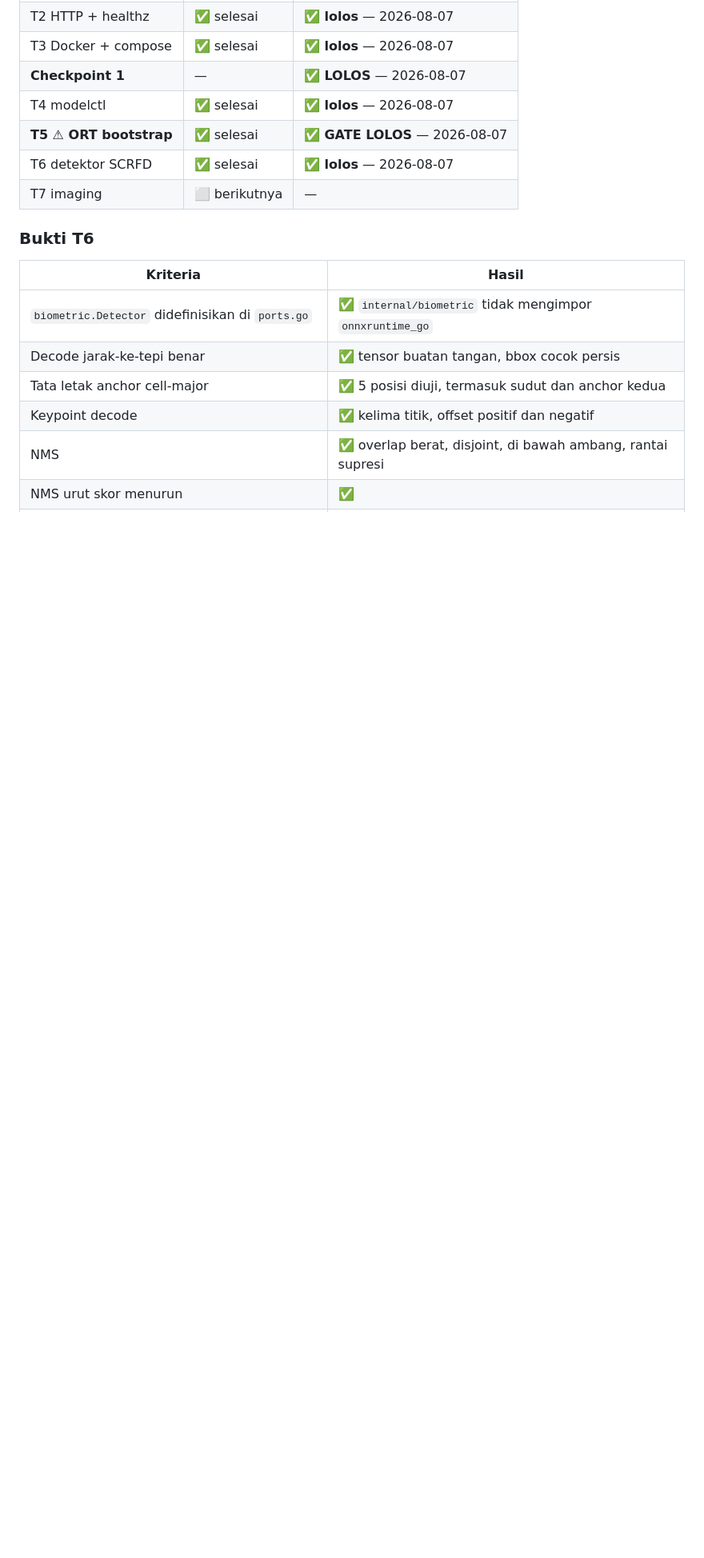
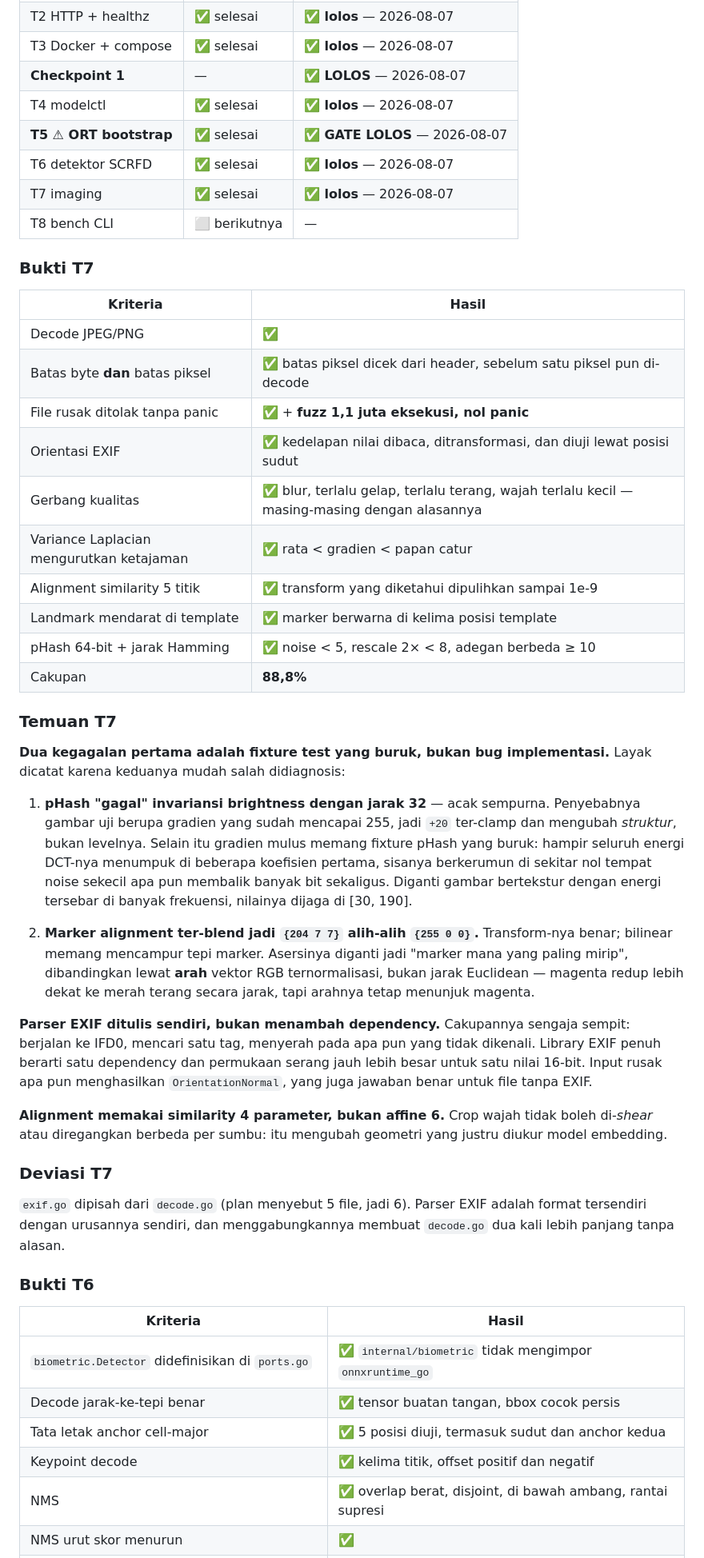
Before and after one commit to abdelrazzaq19/liveness_app, a Markdown page: tasks/todo.md, the part around the change. Shown at 80% size. Drawn GitHub-style; blank space fills up the shorter version.

Commit message:
docs: catat hasil dan temuan T7
Dua kegagalan test pertama adalah fixture yang buruk, bukan bug, dan
keduanya mudah salah didiagnosis. Dicatat supaya tidak diselidiki ulang.

Co-Authored-By: Claude Opus 5 <noreply@anthropic.com>

```diff
--- a/tasks/todo.md
+++ b/tasks/todo.md
@@ -20,7 +20,58 @@ Semua perintah dijalankan dari root project. `dev` merujuk ke service dev di `co
 | T4 modelctl | ✅ selesai | ✅ **lolos** — 2026-08-07 |
 | **T5 ⚠ ORT bootstrap** | ✅ selesai | ✅ **GATE LOLOS** — 2026-08-07 |
 | T6 detektor SCRFD | ✅ selesai | ✅ **lolos** — 2026-08-07 |
-| T7 imaging | ⬜ berikutnya | — |
+| T7 imaging | ✅ selesai | ✅ **lolos** — 2026-08-07 |
+| T8 bench CLI | ⬜ berikutnya | — |
+
+### Bukti T7
+
+| Kriteria | Hasil |
+|---|---|
+| Decode JPEG/PNG | ✅ |
+| Batas byte **dan** batas piksel | ✅ batas piksel dicek dari header, sebelum satu piksel pun di-decode |
+| File rusak ditolak tanpa panic | ✅ + **fuzz 1,1 juta eksekusi, nol panic** |
+| Orientasi EXIF | ✅ kedelapan nilai dibaca, ditransformasi, dan diuji lewat posisi sudut |
+| Gerbang kualitas | ✅ blur, terlalu gelap, terlalu terang, wajah terlalu kecil — masing-masing dengan alasannya |
+| Variance Laplacian mengurutkan ketajaman | ✅ rata < gradien < papan catur |
+| Alignment similarity 5 titik | ✅ transform yang diketahui dipulihkan sampai 1e-9 |
+| Landmark mendarat di template | ✅ marker berwarna di kelima posisi template |
+| pHash 64-bit + jarak Hamming | ✅ noise < 5, rescale 2× < 8, adegan berbeda ≥ 10 |
+| Cakupan | **88,8%** |
+
+### Temuan T7
+
+**Dua kegagalan pertama adalah fixture test yang buruk, bukan bug implementasi.**
+Layak dicatat karena keduanya mudah salah didiagnosis:
+
+1. **pHash "gagal" invariansi brightness dengan jarak 32** — acak sempurna.
+   Penyebabnya gambar uji berupa gradien yang sudah mencapai 255, jadi `+20`
+   ter-clamp dan mengubah *struktur*, bukan levelnya. Selain itu gradien mulus
+   memang fixture pHash yang buruk: hampir seluruh energi DCT-nya menumpuk di
+   beberapa koefisien pertama, sisanya berkerumun di sekitar nol tempat noise
+   sekecil apa pun membalik banyak bit sekaligus. Diganti gambar bertekstur
+   dengan energi tersebar di banyak frekuensi, nilainya dijaga di [30, 190].
+
+2. **Marker alignment ter-blend jadi `{204 7 7}` alih-alih `{255 0 0}`.**
+   Transform-nya benar; bilinear memang mencampur tepi marker. Asersinya diganti
+   jadi "marker mana yang paling mirip", dibandingkan lewat **arah** vektor RGB
+   ternormalisasi, bukan jarak Euclidean — magenta redup lebih dekat ke merah
+   terang secara jarak, tapi arahnya tetap menunjuk magenta.
+
+**Parser EXIF ditulis sendiri, bukan menambah dependency.** Cakupannya sengaja
+sempit: berjalan ke IFD0, mencari satu tag, menyerah pada apa pun yang tidak
+dikenali. Library EXIF penuh berarti satu dependency dan permukaan serang jauh
+lebih besar untuk satu nilai 16-bit. Input rusak apa pun menghasilkan
+`OrientationNormal`, yang juga jawaban benar untuk file tanpa EXIF.
+
+**Alignment memakai similarity 4 parameter, bukan affine 6.** Crop wajah tidak
+boleh di-*shear* atau diregangkan berbeda per sumbu: itu mengubah geometri yang
+justru diukur model embedding.
+
+### Deviasi T7
+
+`exif.go` dipisah dari `decode.go` (plan menyebut 5 file, jadi 6). Parser EXIF
+adalah format tersendiri dengan urusannya sendiri, dan menggabungkannya membuat
+`decode.go` dua kali lebih panjang tanpa alasan.
 
 ### Bukti T6
 
```
